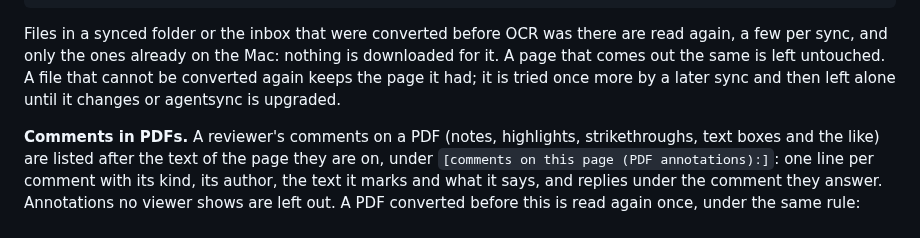
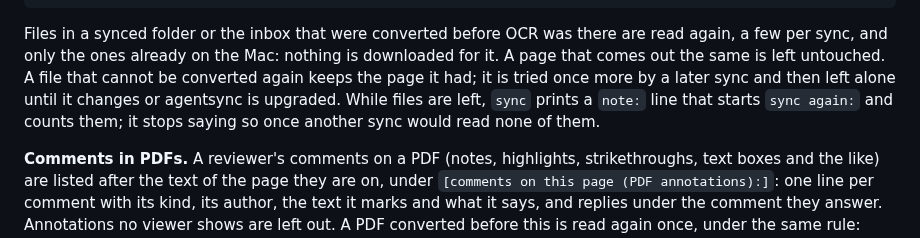
Before and after one commit to renchris/agent-context-sync, a Markdown page: README.md, the part around the change. GitHub-like rendering.

Commit message:
docs(readme): sync says "sync again" while files are still to be read again
The paragraph on files read again after an upgrade now names the note that
sync prints while some are left, and that it stops once another sync would
read none of them.

```diff
--- a/README.md
+++ b/README.md
@@ -194,7 +194,8 @@ ocr = false
 Files in a synced folder or the inbox that were converted before OCR was there are read again, a few per sync, and
 only the ones already on the Mac: nothing is downloaded for it. A page that comes out the same is left untouched. A
 file that cannot be converted again keeps the page it had; it is tried once more by a later sync and then left alone
-until it changes or agentsync is upgraded.
+until it changes or agentsync is upgraded. While files are left, `sync` prints a `note:` line that starts
+`sync again:` and counts them; it stops saying so once another sync would read none of them.
 
 **Comments in PDFs.** A reviewer's comments on a PDF (notes, highlights, strikethroughs, text boxes and the like) are
 listed after the text of the page they are on, under `[comments on this page (PDF annotations):]`: one line per
```
